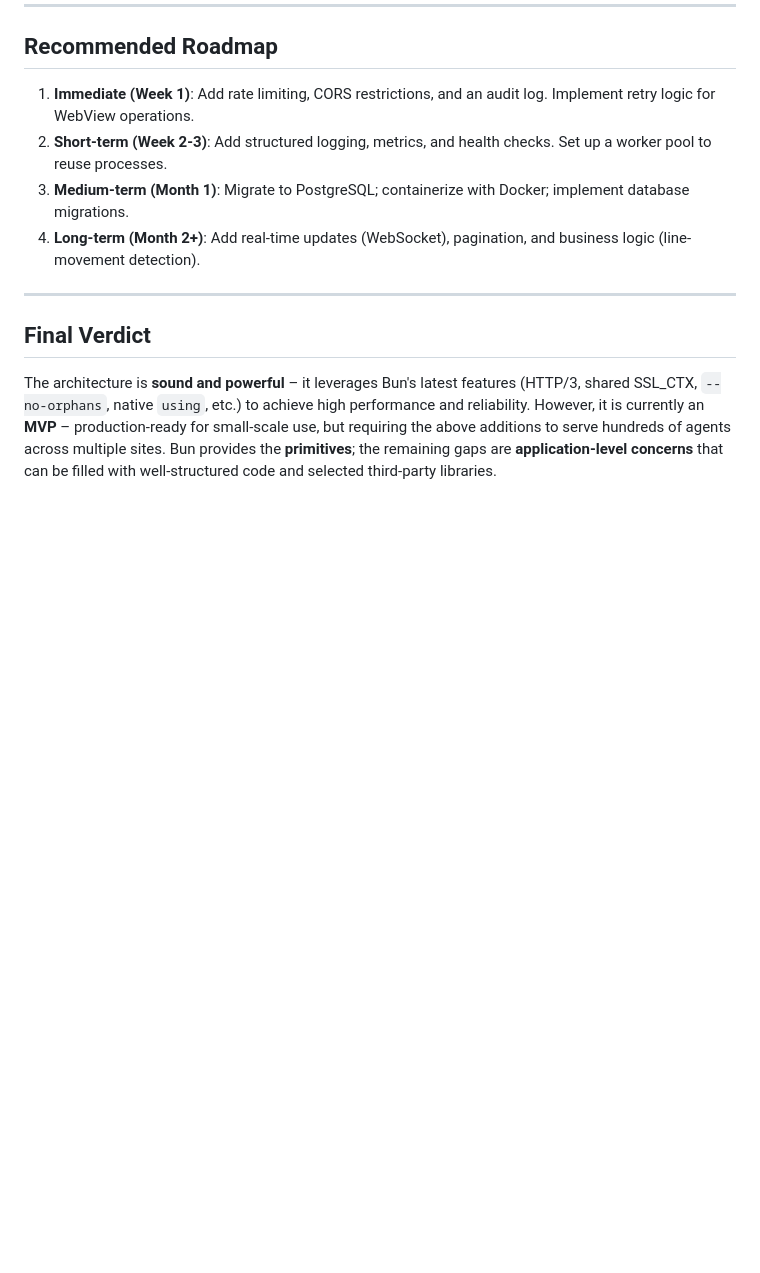
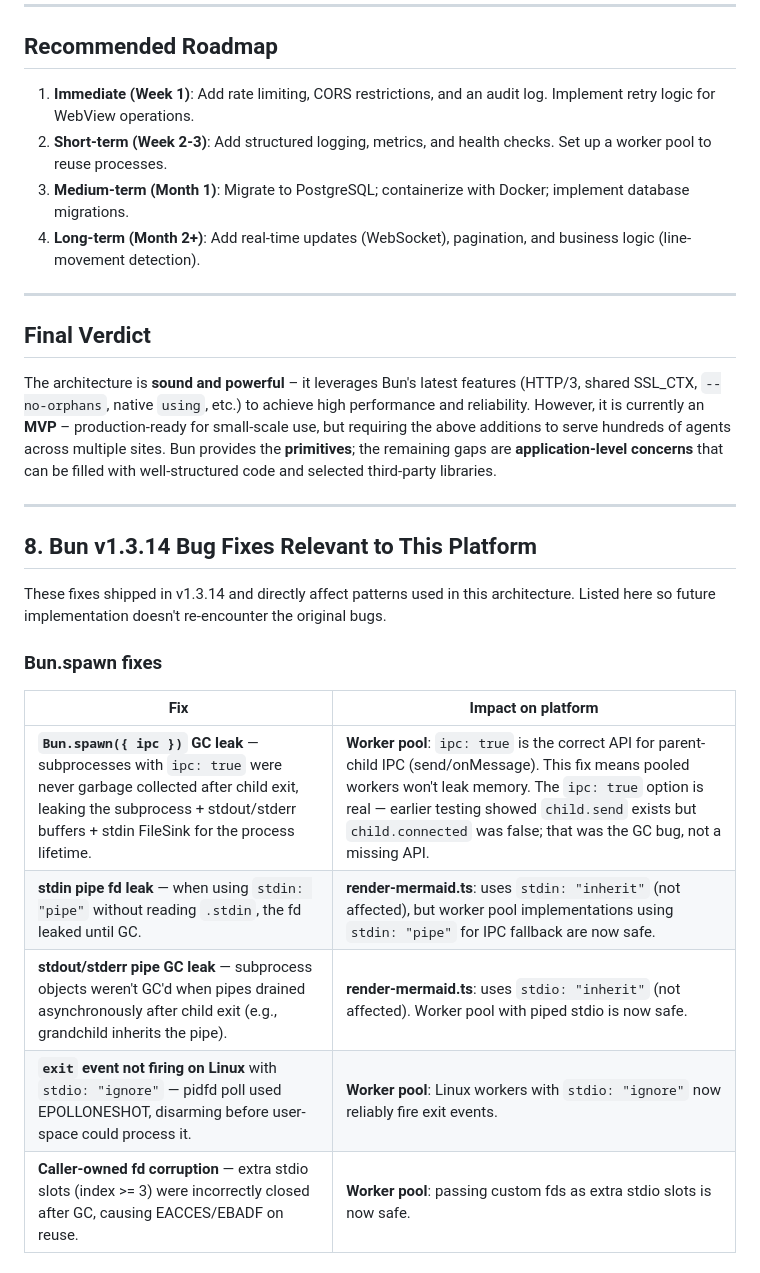
Before and after one commit to brendadeeznuts1111/bun-automation-platform, a Markdown page: BACKLOG.md, the part around one of its changes. GitHub-like rendering; blank space fills up the shorter version.

```diff
--- a/BACKLOG.md
+++ b/BACKLOG.md
@@ -123,3 +123,20 @@ Even with Bun's latest features, several gaps remain. They fall into **productio
 ## Final Verdict
 
 The architecture is **sound and powerful** – it leverages Bun's latest features (HTTP/3, shared SSL_CTX, `--no-orphans`, native `using`, etc.) to achieve high performance and reliability. However, it is currently an **MVP** – production-ready for small-scale use, but requiring the above additions to serve hundreds of agents across multiple sites. Bun provides the **primitives**; the remaining gaps are **application-level concerns** that can be filled with well-structured code and selected third-party libraries.
+
+---
+
+## 8. Bun v1.3.14 Bug Fixes Relevant to This Platform
+
+These fixes shipped in v1.3.14 and directly affect patterns used in this architecture. Listed here so future implementation doesn't re-encounter the original bugs.
+
+### Bun.spawn fixes
+
+| Fix | Impact on platform |
+|-----|---------------------|
+| **`Bun.spawn({ ipc })` GC leak** — subprocesses with `ipc: true` were never garbage collected after child exit, leaking the subprocess + stdout/stderr buffers + stdin FileSink for the process lifetime. | **Worker pool**: `ipc: true` is the correct API for parent-child IPC (send/onMessage). This fix means pooled workers won't leak memory. The `ipc: true` option is real — earlier testing showed `child.send` exists but `child.connected` was false; that was the GC bug, not a missing API. |
+| **stdin pipe fd leak** — when using `stdin: "pipe"` without reading `.stdin`, the fd leaked until GC. | **render-mermaid.ts**: uses `stdin: "inherit"` (not affected), but worker pool implementations using `stdin: "pipe"` for IPC fallback are now safe. |
+| **stdout/stderr pipe GC leak** — subprocess objects weren't GC'd when pipes drained asynchronously after child exit (e.g., grandchild inherits the pipe). | **render-mermaid.ts**: uses `stdio: "inherit"` (not affected). Worker pool with piped stdio is now safe. |
+| **`exit` event not firing on Linux** with `stdio: "ignore"` — pidfd poll used EPOLLONESHOT, disarming before user-space could process it. | **Worker pool**: Linux workers with `stdio: "ignore"` now reliably fire exit events. |
+| **Caller-owned fd corruption** — extra stdio slots (index >= 3) were incorrectly closed after GC, causing EACCES/EBADF on reuse. | **Worker pool**: passing custom fds as extra stdio slots is now safe. |
+
```
Also changed, not shown: other parts of BACKLOG.md (+22 -1 lines).
